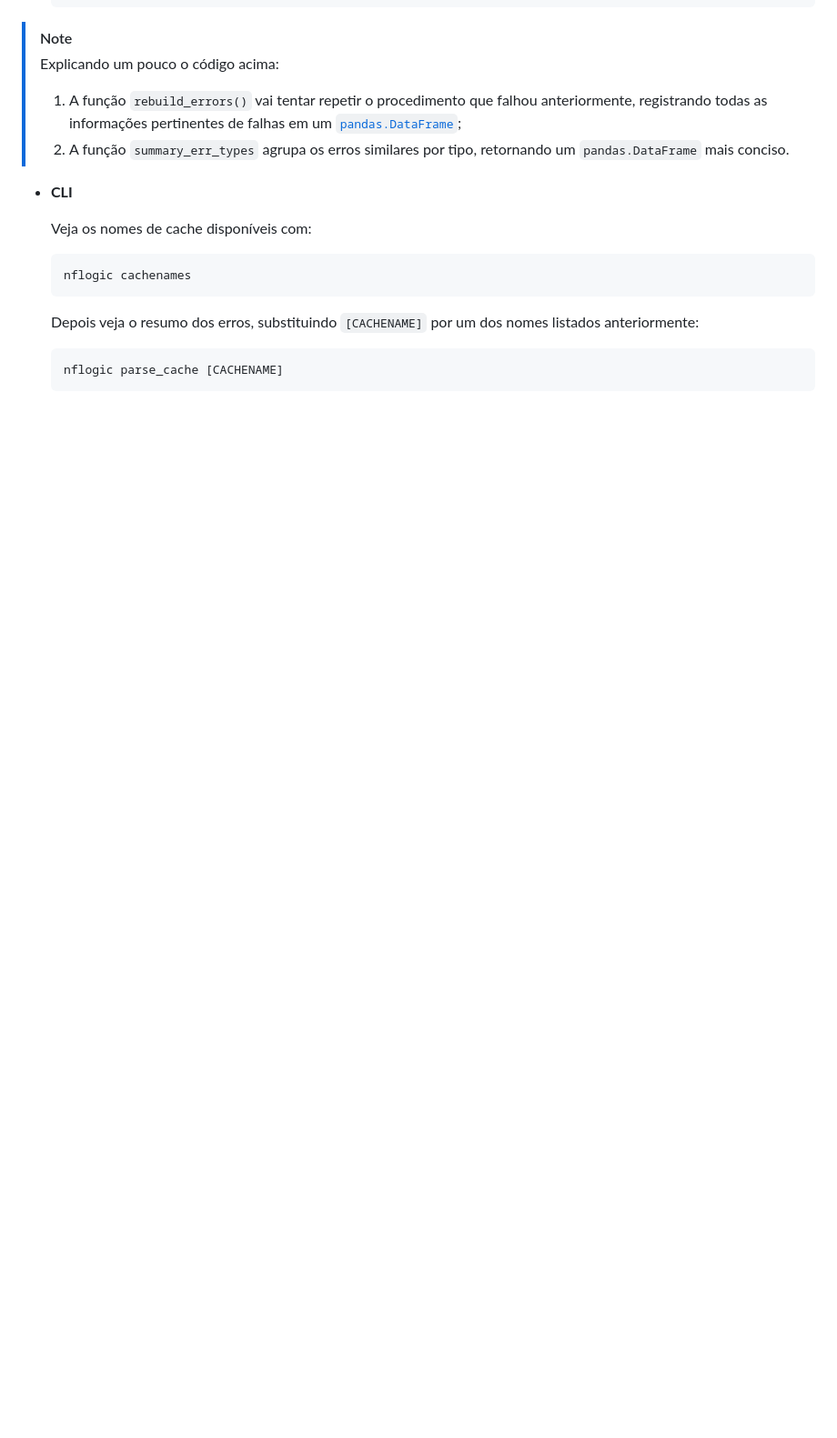
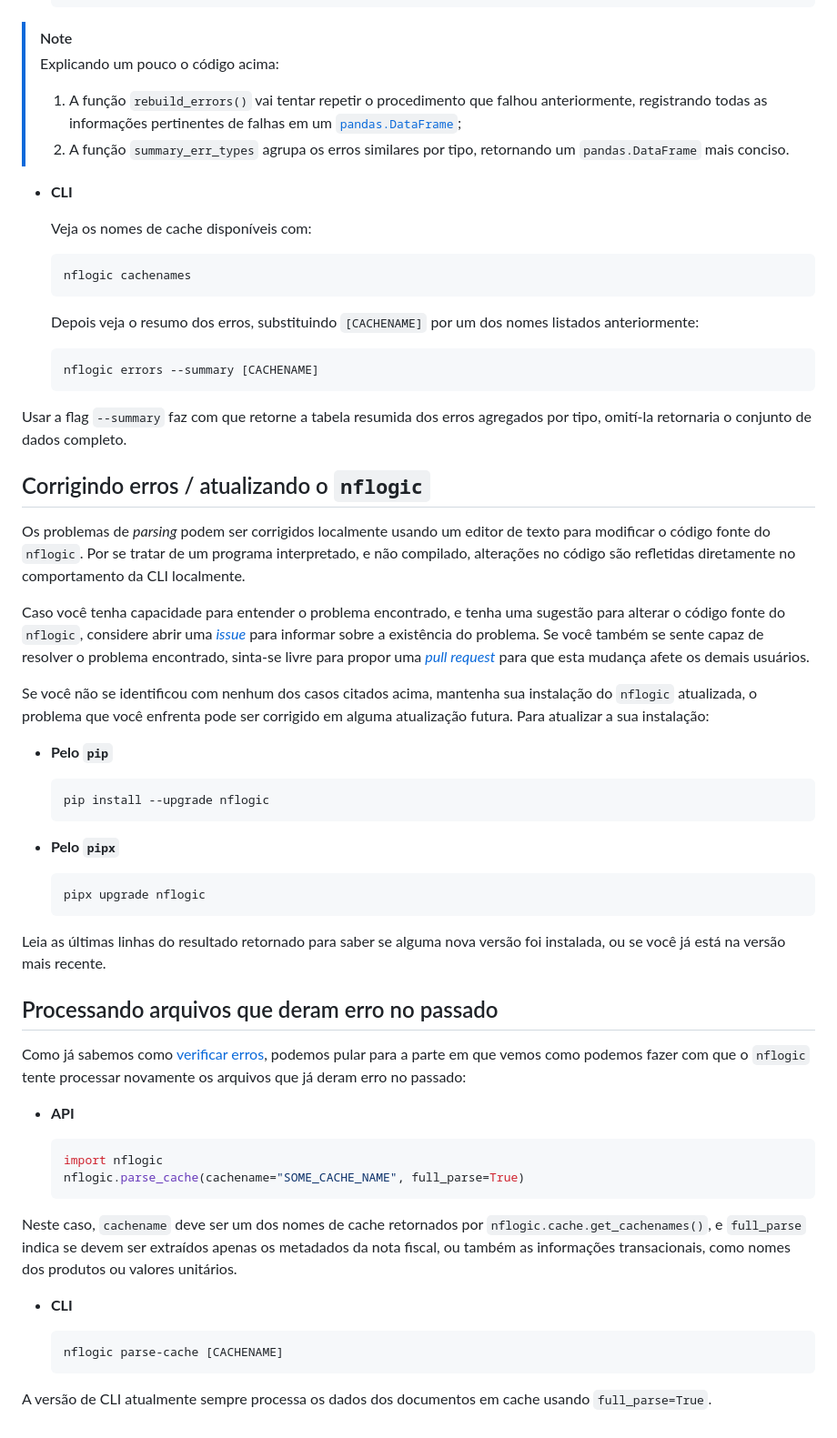
Before and after one commit to VFLins/nflogic, a Markdown page: README.md, the part around one of its changes. Shown at 91% size. Drawn GitHub-style; blank space fills up the shorter version.

Commit message:
add error handling documentation

````diff
--- a/README.md
+++ b/README.md
@@ -125,5 +134,68 @@ identificado, para listar os nomes dos arquivos de cache:
   anteriormente:
 
   ```bash
-  nflogic parse_cache [CACHENAME]
+  nflogic errors --summary [CACHENAME]
   ```
+
+Usar a flag `--summary` faz com que retorne a tabela resumida dos erros agregados por
+tipo, omití-la retornaria o conjunto de dados completo.
+
+## Corrigindo erros / atualizando o `nflogic`
+
+Os problemas de _parsing_ podem ser corrigidos localmente usando um editor de texto para
+modificar o código fonte do `nflogic`. Por se tratar de um programa interpretado, e não
+compilado, alterações no código são refletidas diretamente no comportamento da CLI
+localmente.
+
+Caso você tenha capacidade para entender o problema encontrado, e tenha uma sugestão para
+alterar o código fonte do `nflogic`, considere abrir uma
+[_issue_](https://github.com/VFLins/nflogic/issues) para informar sobre a existência do
+problema. Se você também se sente capaz de resolver o problema encontrado, sinta-se livre
+para propor uma [_pull request_](https://github.com/VFLins/nflogic/pulls) para que esta
+mudança afete os demais usuários.
+
+Se você não se identificou com nenhum dos casos citados acima, mantenha sua instalação do
+`nflogic` atualizada, o problema que você enfrenta pode ser corrigido em alguma
+atualização futura. Para atualizar a sua instalação:
+
+- **Pelo `pip`**
+
+  ```bash
+  pip install --upgrade nflogic
+  ```
+
+- **Pelo `pipx`**
+
+  ```bash
+  pipx upgrade nflogic
+  ```
+
+Leia as últimas linhas do resultado retornado para saber se alguma nova versão foi
+instalada, ou se você já está na versão mais recente.
+
+## Processando arquivos que deram erro no passado
+
+Como já sabemos como [verificar erros](#verificando-erros), podemos pular para a parte em
+que vemos como podemos fazer com que o `nflogic` tente processar novamente os arquivos que
+já deram erro no passado:
+
+- **API**
+
+  ```python
+  import nflogic
+  nflogic.parse_cache(cachename="SOME_CACHE_NAME", full_parse=True)
+  ```
+
+Neste caso, `cachename` deve ser um dos nomes de cache retornados por
+`nflogic.cache.get_cachenames()`, e `full_parse` indica se devem ser extraídos apenas os
+metadados da nota fiscal, ou também as informações transacionais, como nomes dos produtos
+ou valores unitários.
+
+- **CLI**
+
+  ```bash
+  nflogic parse-cache [CACHENAME]
+  ```
+
+A versão de CLI atualmente sempre processa os dados dos documentos em cache usando
+`full_parse=True`.
````
Also changed, not shown: other parts of README.md (+9 -0 lines).
